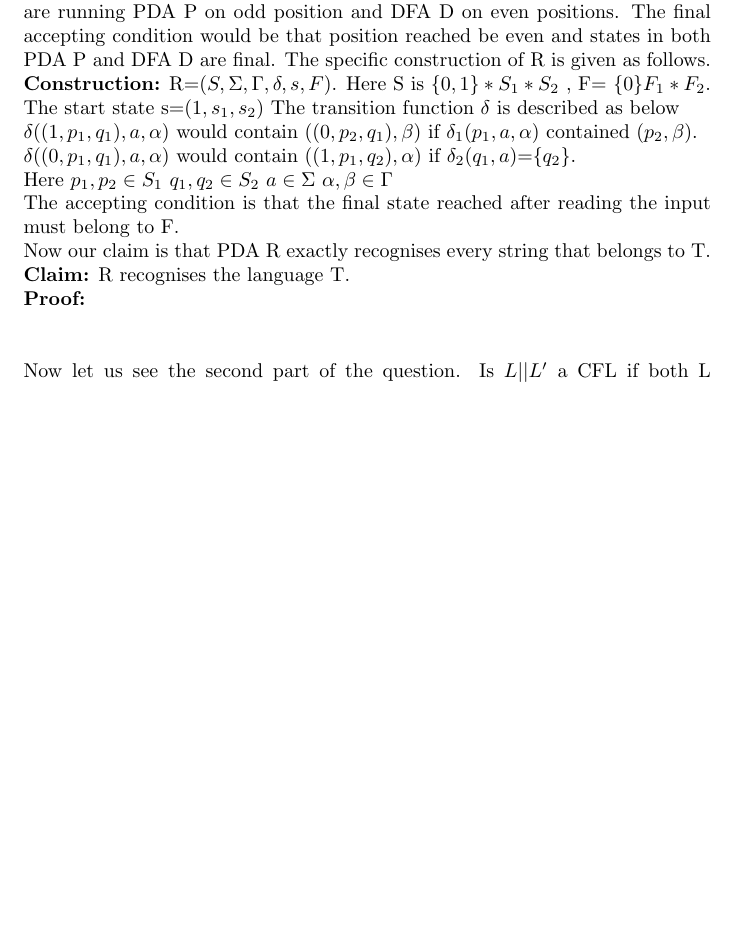
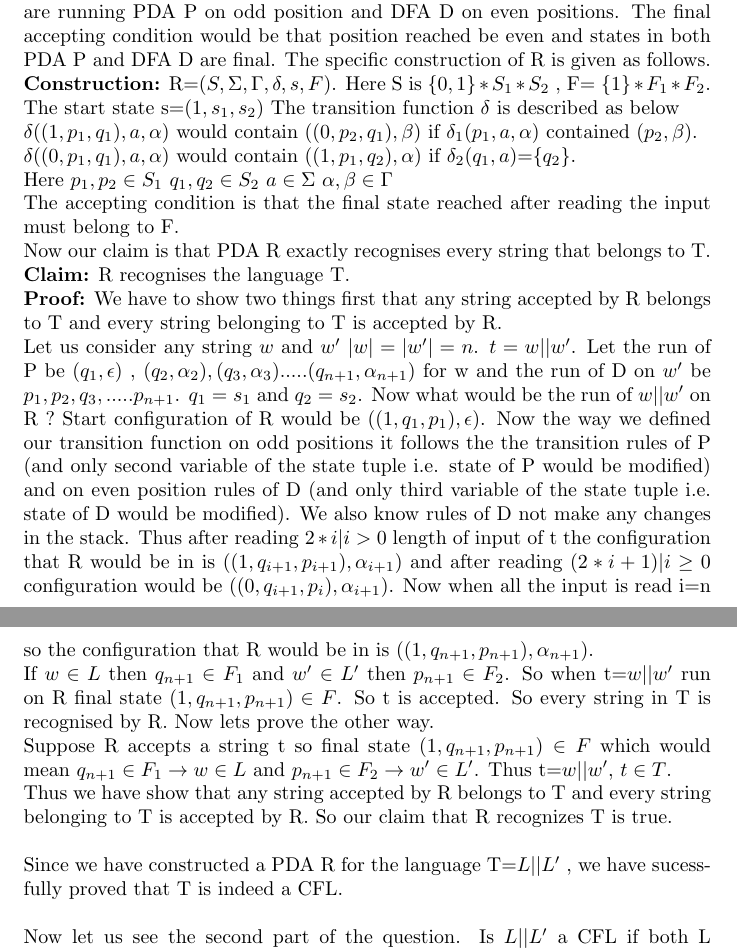
Before and after one commit to its-sachin/COL352-TOC, a LaTeX document (A3/A3.tex): part of page 4 of 11 before the commit and two parts of pages 4 and 5 of 11 after it, the two joined at a grey line, cut so that both start at the same text, the shorter picture padded with empty space. Compiled offline with pdfLaTeX.

Commit message:
question 3 done

```diff
--- a/A3/A3.tex
+++ b/A3/A3.tex
@@ -50,14 +50,20 @@ Thus we have successfully constructed a PDA M which accepts $L \cap M$. Thus CFL
 For the first part we have to show that T=$L||L'$ is a CFL if L is CFL and $L'$ is regular. Since L is CFL we are given a PDA P=$(S_1,\Sigma,\Gamma,\delta_1,s_1,F_1)$ which recognizes it. Also we have a DFA D=$(S_2,\Sigma,\delta_2,s_2,F_2)$ which recognises $L'$. These are the things given to us.\\
 \textbf{To Prove:} T is CFL.\\
 \textbf{Proof Idea:} To show that T is CFL we would have to construct a PDA say R which accepts it. Now the main idea behind the working of this machine is that after reading alphabet of the input tape it would first check whether the position if odd or even (this can be done with an extra variable in the state) If the position is even then production rules of PDA P apply or else the transition rules of D apply. In the transitions we also have to update the position counter which tell us whether we are at odd or even location. So basically we are running PDA P on odd position and DFA D on even positions. The final accepting condition would be that position reached be even and states in both PDA P and DFA D are final. The specific construction of R is given as follows.\\
-\textbf{Construction:} R=$(S,\Sigma,\Gamma,\delta,s,F)$. Here S is  $\{0,1\}*S_1 * S_2$ , F= $\{0\}F_1 * F_2$. The start state s=$(1,s_1,s_2)$ The transition function $\delta$ is described as below\\
+\textbf{Construction:} R=$(S,\Sigma,\Gamma,\delta,s,F)$. Here S is  $\{0,1\}*S_1 * S_2$ , F= $\{1\}*F_1 * F_2$. The start state s=$(1,s_1,s_2)$ The transition function $\delta$ is described as below\\
 $\delta((1,p_1 ,q_1),a,\alpha)$ would contain $((0,p_2,q_1),\beta)$ if $\delta_1(p_1,a,\alpha)$ contained $(p_2,\beta)$.\\
 $\delta((0,p_1 ,q_1),a,\alpha)$ would contain $((1,p_1,q_2),\alpha)$ if $\delta_2(q_1,a)$=$\{q_2\}$.\\
 Here $p_1,p_2 \in S_1$  $q_1,q_2 \in S_2$  $a \in \Sigma$  $\alpha , \beta \in \Gamma$\\
 The accepting condition is that the final state reached after reading the input must belong to F.\\
 Now our claim is that PDA R exactly recognises every string that belongs to T. \\
 \textbf{Claim:} R recognises the language T.\\
-\textbf{Proof:}\\
+\textbf{Proof:} We have to show two things first that any string accepted by R belongs to T and every string belonging to T is accepted by R. \\
+Let us consider any string $w $ and $w'$ $|w| = |w'|= n$. $t=w||w'$. Let the run of P be $(q_1,\epsilon)$ , $(q_2,\alpha_2) , (q_3,\alpha_3) .....(q_{n+1} ,\alpha_{n+1} )$ for w and the run of D on $w'$ be $p_1 , p_2 , q_3 ,.....p_{n+1} $. $q_1 = s_1$ and $q_2 =s_2$. Now what would be the run of $w || w'$ on R ? Start configuration of R would be $((1,q_1,p_1), \epsilon)$. Now the way we defined our transition function on odd positions it follows the the transition rules of P (and only second variable of the state tuple i.e. state of P would be modified)  and on even position rules of D (and only third variable of the state tuple i.e. state of D would be modified). We also know rules of D not make any changes in the stack. Thus after reading $2*i | i> 0$  length of input of t the configuration that R would be in is $((1,q_{i+1},p_{i+1}),\alpha_{i+1})$  and after reading $(2*i+1) |  i \geq 0$ configuration would be $((0,q_{i+1},p_{i}),\alpha_{i+1})$. Now when all the input is read i=n so the configuration that R would be in is $((1,q_{n+1},p_{n+1}),\alpha_{n+1})$.\\
+If $w \in L$ then $q_{n+1} \in F_1$ and   $w' \in L'$ then $p_{n+1} \in F_2$. So when t=$w|| w'$ run on R final state $(1,q_{n+1},p_{n+1}) \in F$. So t is accepted. So every string in T is recognised by R. Now lets prove the other way.\\
+Suppose R accepts a string t so final state $(1,q_{n+1},p_{n+1}) \in F$ which would mean $q_{n+1} \in F_1 \rightarrow  w \in L$ and $p_{n+1} \in F_2 \rightarrow w' \in L'$. Thus t=$w || w'$, $t \in T$. \\
+Thus we have show that any string accepted by R belongs to T and every string belonging to T is accepted by R. So our claim that R recognizes T is true. \\
+\newline
+Since we have constructed a PDA R for the language T=$L || L'$ , we have sucessfully proved that T is indeed a CFL.
 \\
 \newline
 Now let us see the second part of the question. Is $L||L'$ a CFL if both L and $L'$ are
```
